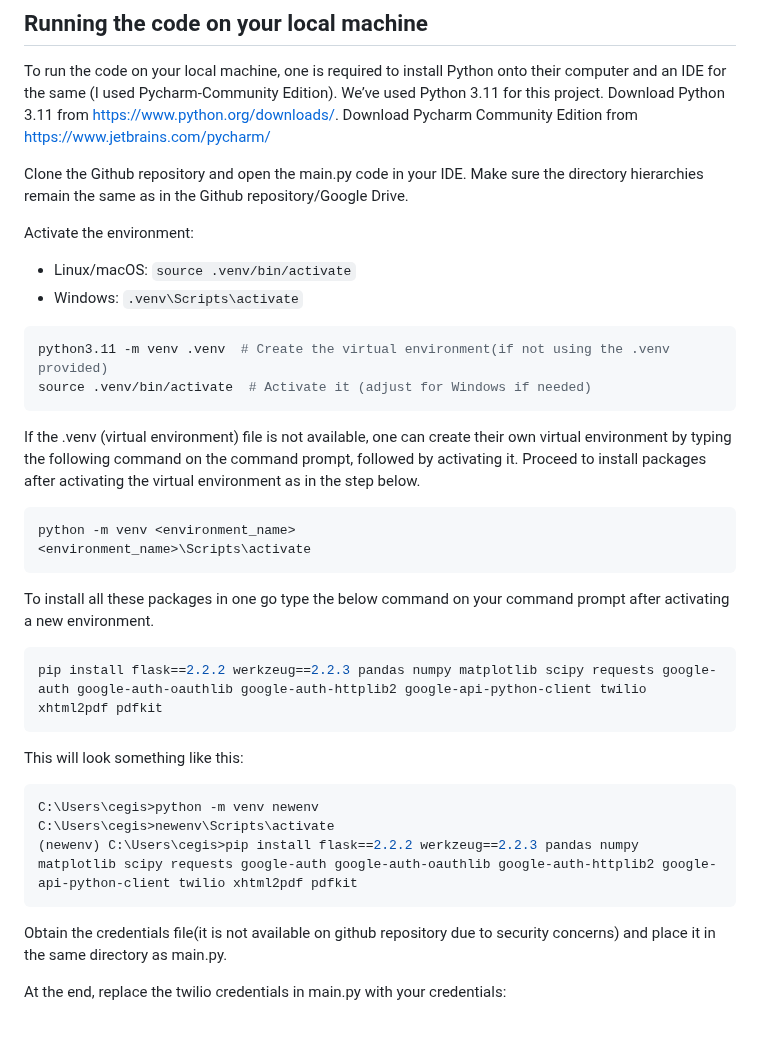
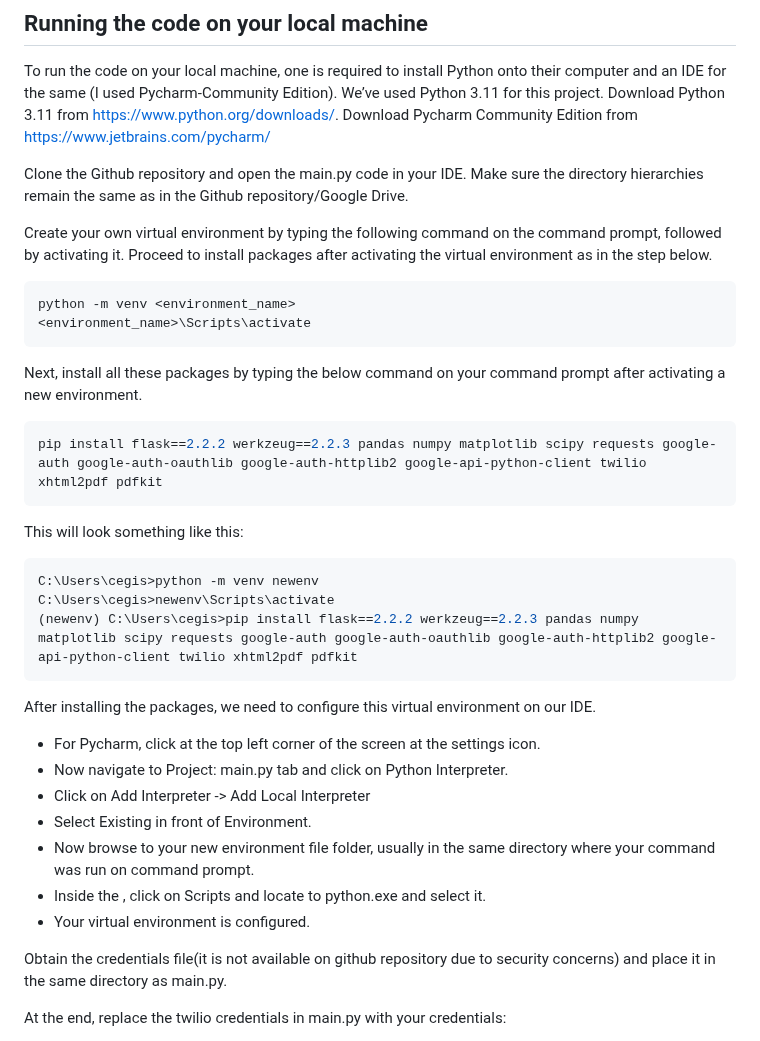
Before and after one commit to CEGISrepository/Report_Generator, a Markdown page: README.md, the part around the change. Drawn GitHub-style.

````diff
--- a/README.md
+++ b/README.md
@@ -18,21 +18,12 @@ To run the code on your local machine, one is required to install Python onto th
 
 Clone the Github repository and open the main.py code in your IDE. Make sure the directory hierarchies remain the same as in the Github repository/Google Drive.
 
-Activate the environment:
-- Linux/macOS: `source .venv/bin/activate`
-- Windows: `.venv\Scripts\activate`
-
-```bash
-python3.11 -m venv .venv  # Create the virtual environment(if not using the .venv provided)
-source .venv/bin/activate  # Activate it (adjust for Windows if needed)
-```
-
-If the .venv (virtual environment) file is not available, one can create their own virtual environment by typing the following command on the command prompt, followed by activating it. Proceed to install packages after activating the virtual environment as in the step below.
+Create your own virtual environment by typing the following command on the command prompt, followed by activating it. Proceed to install packages after activating the virtual environment as in the step below.
 ```bash
 python -m venv <environment_name>
 <environment_name>\Scripts\activate
 ```
-To install all these packages in one  go type the below command on your command prompt after activating a new environment.
+Next, install all these packages by typing the below command on your command prompt after activating a new environment.
 ```bash
 pip install flask==2.2.2 werkzeug==2.2.3 pandas numpy matplotlib scipy requests google-auth google-auth-oauthlib google-auth-httplib2 google-api-python-client twilio xhtml2pdf pdfkit
 ```
@@ -42,6 +33,15 @@ C:\Users\cegis>python -m venv newenv
 C:\Users\cegis>newenv\Scripts\activate
 (newenv) C:\Users\cegis>pip install flask==2.2.2 werkzeug==2.2.3 pandas numpy matplotlib scipy requests google-auth google-auth-oauthlib google-auth-httplib2 google-api-python-client twilio xhtml2pdf pdfkit
 ```
+After installing the packages, we need to configure this virtual environment on our IDE.
+- For Pycharm, click at the top left corner of the screen at the settings icon.
+- Now navigate to Project: main.py tab and click on Python Interpreter.
+- Click on Add Interpreter -> Add Local Interpreter
+- Select Existing in front of Environment.
+- Now browse to your new environment file folder, usually in the same directory where your command was run on command prompt.
+- Inside the <new environment folder>, click on Scripts and locate to python.exe and select it.
+- Your virtual environment is configured.
+
 Obtain the credentials file(it is not available on github repository due to security concerns) and place it in the same directory as main.py.
 
 At the end, replace the twilio credentials in main.py with your credentials:
````
